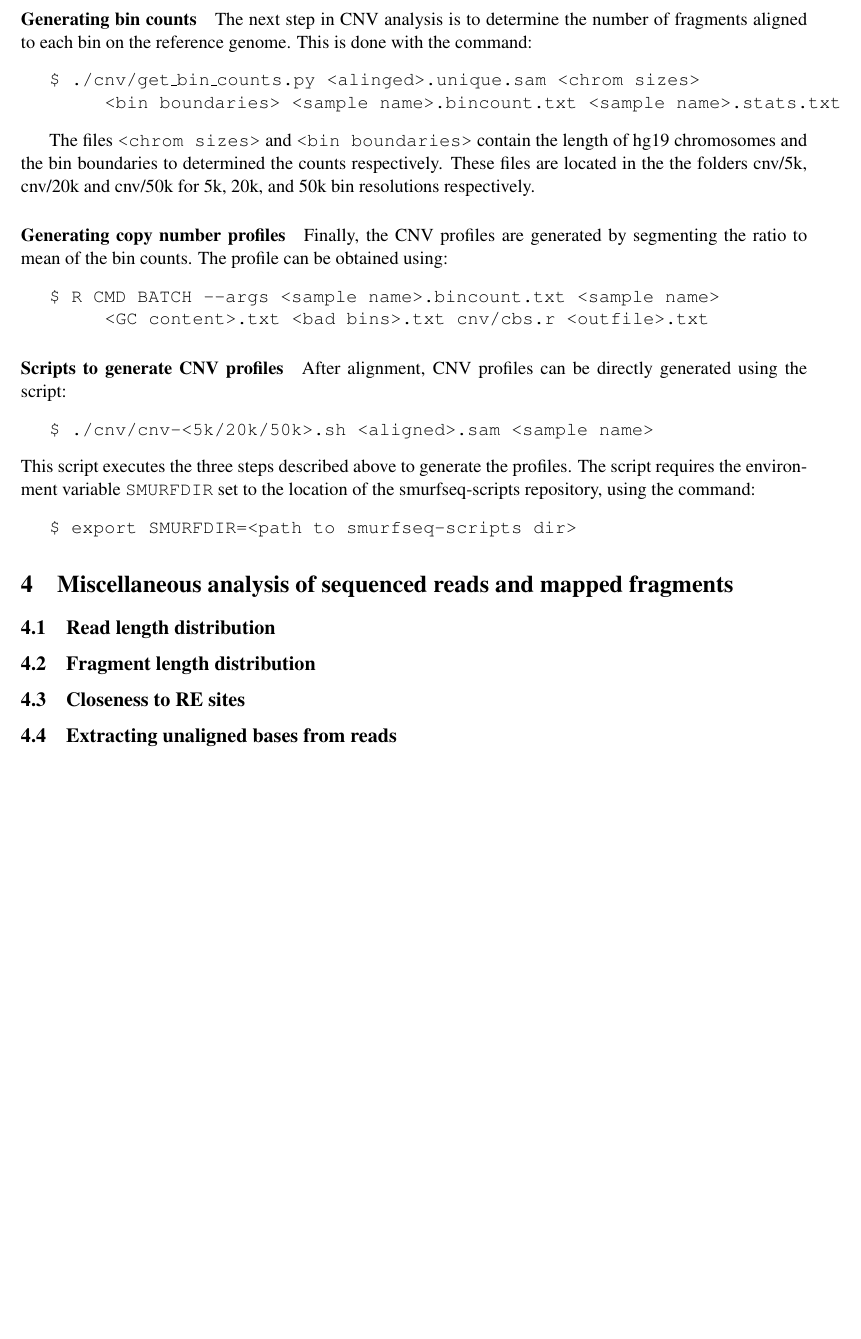
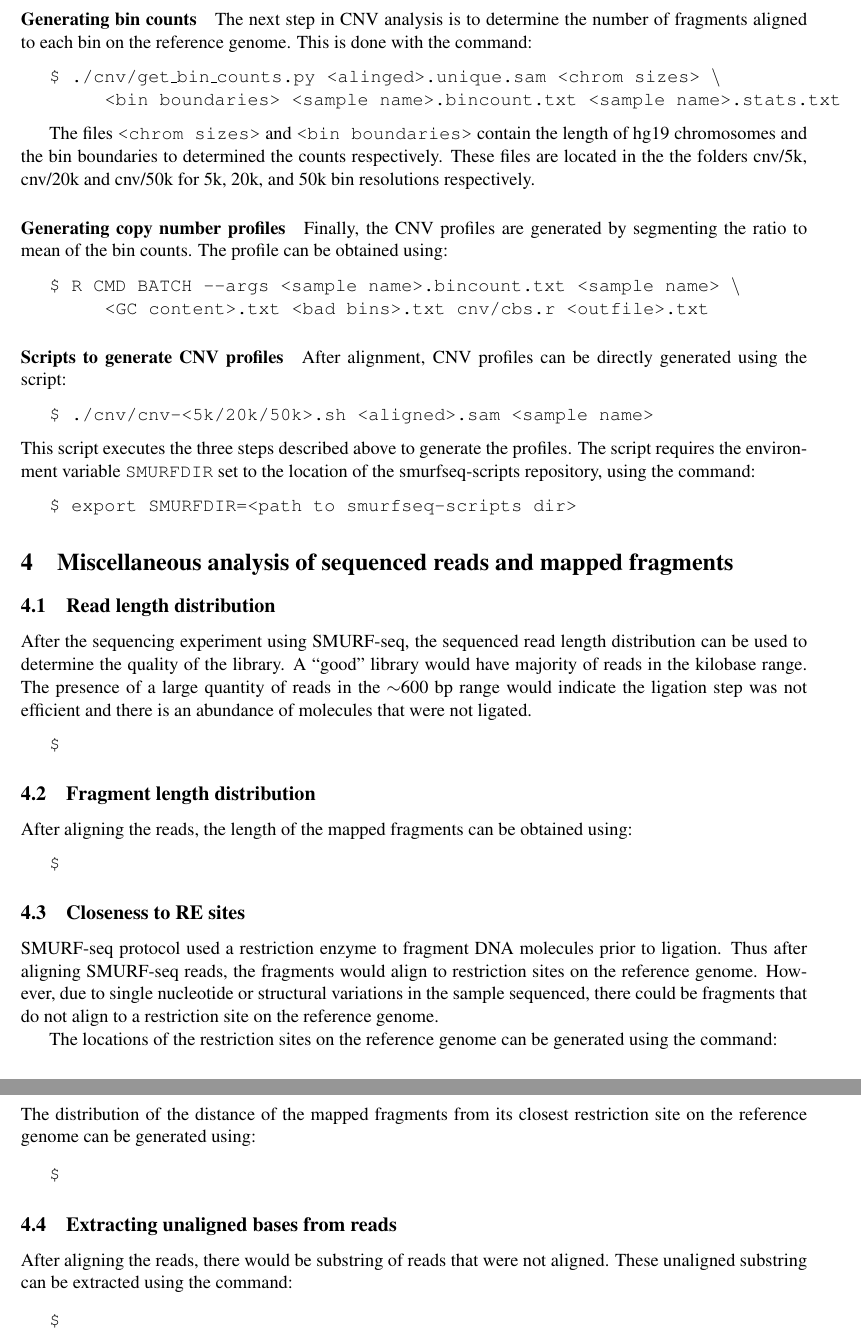
Before and after one commit to smithlabcode/smurfseq_scripts, a LaTeX document (manual/smurf-seq_data_analysis.tex): part of page 6 of 7 before the commit and two parts of pages 6 and 7 of 8 after it, the two joined at a grey line, cut so that both start at the same text, the shorter picture padded with empty space. Compiled offline with pdfLaTeX.

Commit message:
updated misc section

```diff
--- a/manual/smurf-seq_data_analysis.tex
+++ b/manual/smurf-seq_data_analysis.tex
@@ -309,7 +309,7 @@ The next step in CNV analysis is to determine the number of fragments
 aligned to each bin on the reference genome. This is done with the
 command:
 \begin{cmd}
-  ./cnv/get\_bin\_counts.py <alinged>.unique.sam <chrom sizes>
+  ./cnv/get\_bin\_counts.py <alinged>.unique.sam <chrom sizes> $\backslash$
     \par <bin boundaries> <sample name>.bincount.txt <sample name>.stats.txt
 \end{cmd}
 
@@ -322,7 +322,7 @@ and cnv/50k for 5k, 20k, and 50k bin resolutions respectively.
 Finally, the CNV profiles are generated by segmenting the ratio to mean of
 the bin counts. The profile can be obtained using:
 \begin{cmd}
-  R CMD BATCH --args <sample name>.bincount.txt <sample name>
+  R CMD BATCH --args <sample name>.bincount.txt <sample name> $\backslash$
     \par <GC content>.txt <bad bins>.txt cnv/cbs.r <outfile>.txt
 \end{cmd}
 
@@ -347,12 +347,52 @@ location of the smurfseq-scripts repository, using the command:
 \label{misc}
 
 \subsection{Read length distribution}
+After the sequencing experiment using SMURF-seq, the sequenced read length
+distribution can be used to determine the quality of the library. A ``good''
+library would have majority of reads in the kilobase range. The presence
+of a large quantity of reads in the $\sim$600 bp range would indicate
+the ligation step was not efficient and there is an abundance of
+molecules that were not ligated.
+\begin{cmd}
+
+\end{cmd}
 
 \subsection{Fragment length distribution}
+After aligning the reads, the length of the mapped fragments can be obtained
+using:
+\begin{cmd}
+
+\end{cmd}
 
 \subsection{Closeness to RE sites}
+SMURF-seq protocol used a restriction enzyme to fragment DNA molecules prior
+to ligation. Thus after aligning SMURF-seq reads, the fragments would
+align to restriction sites on the reference genome. However, due to single
+nucleotide or structural variations in the sample sequenced, there could
+be fragments that do not align to a restriction site on the reference
+genome.
+
+The locations of the restriction sites on the reference genome can be
+generated using the command:
+\begin{cmd}
+
+\end{cmd}
+The distribution of the distance of the mapped fragments from its closest
+restriction site on the reference genome can be generated using:
+\begin{cmd}
+
+\end{cmd}
+
 
 \subsection{Extracting unaligned bases from reads}
+After aligning the reads, there would be substring of reads that
+were not aligned. These unaligned substring can be extracted using
+the command:
+\begin{cmd}
+
+\end{cmd}
+
+
 
 %%%%%%%%%%%%%%%%%%%%%%%%%%%%%%%%%%%%%%%%%%%%%%%%%%%%%%%%%%%%%%%%%%%%%%%%%%%%%%%%
 %%%%% References                                                           %%%%%
```
Also changed, not shown: manual/smurf-seq_data_analysis.pdf, manual/smurf-seq_data_analysis.tex (5 more changed lines).
